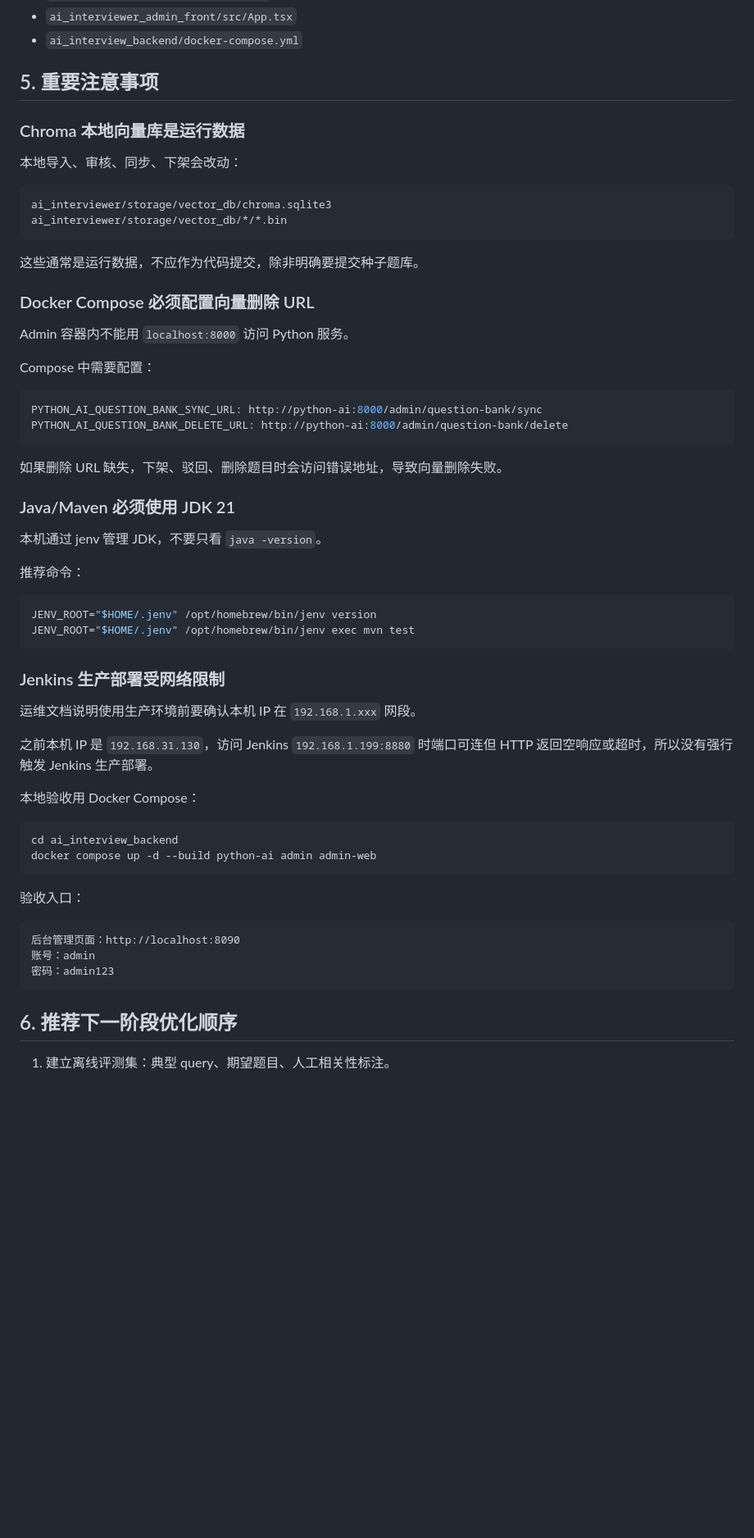
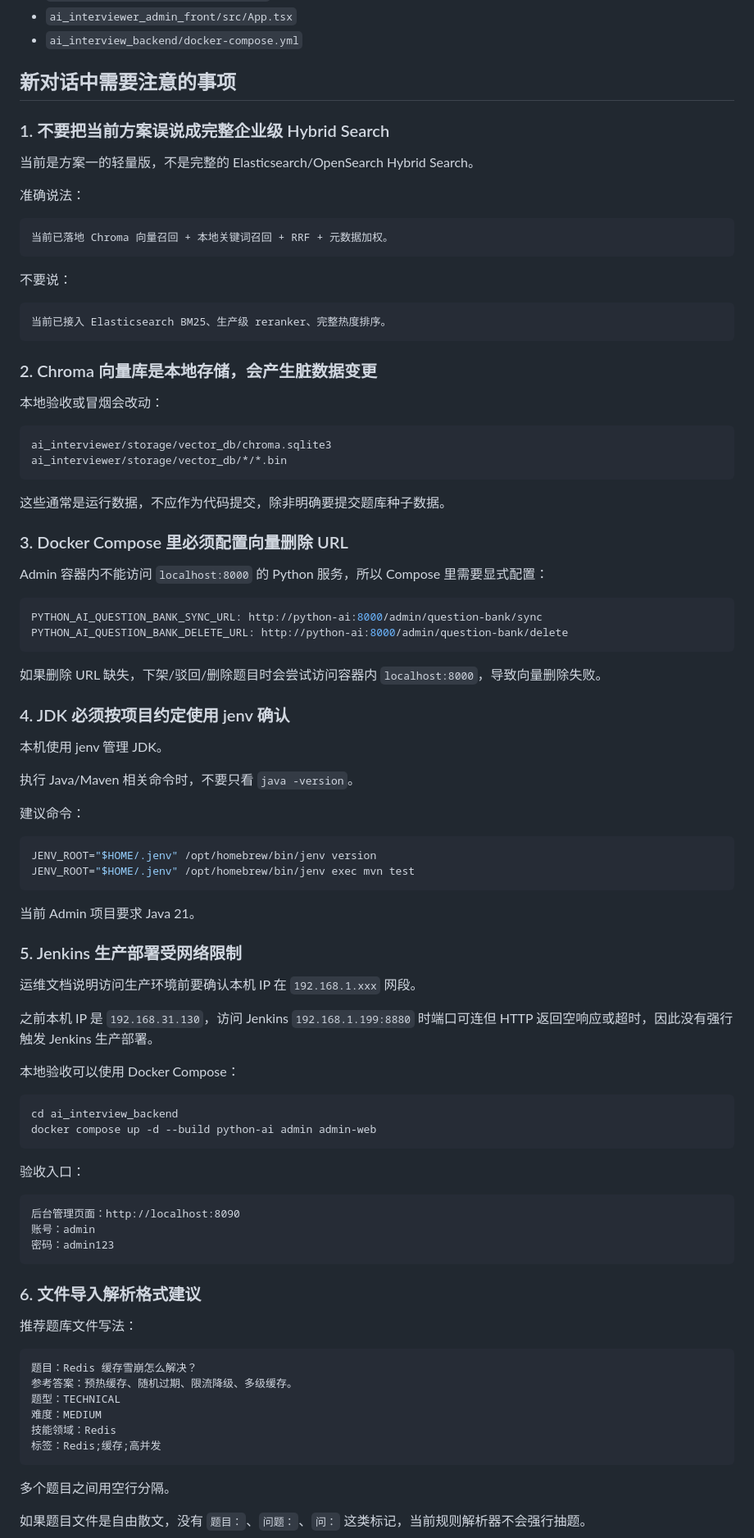
Before and after one commit to jun3355986/my_ai_interviewer, a Markdown page: docs/QUESTION_RETRIEVAL_STRATEGY_CONTEXT.md, the part around one of its changes. Shown at 82% size. Drawn GitHub-style; blank space fills up the shorter version.

````diff
--- a/docs/QUESTION_RETRIEVAL_STRATEGY_CONTEXT.md
+++ b/docs/QUESTION_RETRIEVAL_STRATEGY_CONTEXT.md
@@ -237,50 +223,68 @@ DELETED = 已删除向量
 - `ai_interviewer_admin_front/src/App.tsx`
 - `ai_interview_backend/docker-compose.yml`
 
-## 5. 重要注意事项
+## 新对话中需要注意的事项
 
-### Chroma 本地向量库是运行数据
+### 1. 不要把当前方案误说成完整企业级 Hybrid Search
 
-本地导入、审核、同步、下架会改动：
+当前是方案一的轻量版，不是完整的 Elasticsearch/OpenSearch Hybrid Search。
+
+准确说法：
+
+```text
+当前已落地 Chroma 向量召回 + 本地关键词召回 + RRF + 元数据加权。
+```
+
+不要说：
+
+```text
+当前已接入 Elasticsearch BM25、生产级 reranker、完整热度排序。
+```
+
+### 2. Chroma 向量库是本地存储，会产生脏数据变更
+
+本地验收或冒烟会改动：
 
 ```text
 ai_interviewer/storage/vector_db/chroma.sqlite3
 ai_interviewer/storage/vector_db/*/*.bin
 ```
 
-这些通常是运行数据，不应作为代码提交，除非明确要提交种子题库。
+这些通常是运行数据，不应作为代码提交，除非明确要提交题库种子数据。
 
-### Docker Compose 必须配置向量删除 URL
+### 3. Docker Compose 里必须配置向量删除 URL
 
-Admin 容器内不能用 `localhost:8000` 访问 Python 服务。
-
-Compose 中需要配置：
+Admin 容器内不能访问 `localhost:8000` 的 Python 服务，所以 Compose 里需要显式配置：
 
 ```yaml
 PYTHON_AI_QUESTION_BANK_SYNC_URL: http://python-ai:8000/admin/question-bank/sync
 PYTHON_AI_QUESTION_BANK_DELETE_URL: http://python-ai:8000/admin/question-bank/delete
 ```
 
-如果删除 URL 缺失，下架、驳回、删除题目时会访问错误地址，导致向量删除失败。
+如果删除 URL 缺失，下架/驳回/删除题目时会尝试访问容器内 `localhost:8000`，导致向量删除失败。
 
-### Java/Maven 必须使用 JDK 21
+### 4. JDK 必须按项目约定使用 jenv 确认
 
-本机通过 jenv 管理 JDK，不要只看 `java -version`。
+本机使用 jenv 管理 JDK。
 
-推荐命令：
+执行 Java/Maven 相关命令时，不要只看 `java -version`。
+
+建议命令：
 
 ```bash
 JENV_ROOT="$HOME/.jenv" /opt/homebrew/bin/jenv version
 JENV_ROOT="$HOME/.jenv" /opt/homebrew/bin/jenv exec mvn test
 ```
 
-### Jenkins 生产部署受网络限制
+当前 Admin 项目要求 Java 21。
 
-运维文档说明使用生产环境前要确认本机 IP 在 `192.168.1.xxx` 网段。
+### 5. Jenkins 生产部署受网络限制
 
-之前本机 IP 是 `192.168.31.130`，访问 Jenkins `192.168.1.199:8880` 时端口可连但 HTTP 返回空响应或超时，所以没有强行触发 Jenkins 生产部署。
+运维文档说明访问生产环境前要确认本机 IP 在 `192.168.1.xxx` 网段。
 
-本地验收用 Docker Compose：
+之前本机 IP 是 `192.168.31.130`，访问 Jenkins `192.168.1.199:8880` 时端口可连但 HTTP 返回空响应或超时，因此没有强行触发 Jenkins 生产部署。
+
+本地验收可以使用 Docker Compose：
 
 ```bash
 cd ai_interview_backend
@@ -295,6 +299,20 @@ docker compose up -d --build python-ai admin admin-web
 密码：admin123
 ```
 
-## 6. 推荐下一阶段优化顺序
+### 6. 文件导入解析格式建议
 
-1. 建立离线评测集：典型 query、期望题目、人工相关性标注。
+推荐题库文件写法：
+
+```text
+题目：Redis 缓存雪崩怎么解决？
+参考答案：预热缓存、随机过期、限流降级、多级缓存。
+题型：TECHNICAL
+难度：MEDIUM
+技能领域：Redis
+标签：Redis;缓存;高并发
+```
+
+多个题目之间用空行分隔。
+
+如果题目文件是自由散文，没有 `题目：`、`问题：`、`问：` 这类标记，当前规则解析器不会强行抽题。
+
````
Also changed, not shown: other parts of docs/QUESTION_RETRIEVAL_STRATEGY_CONTEXT.md (+87 -95 lines).
